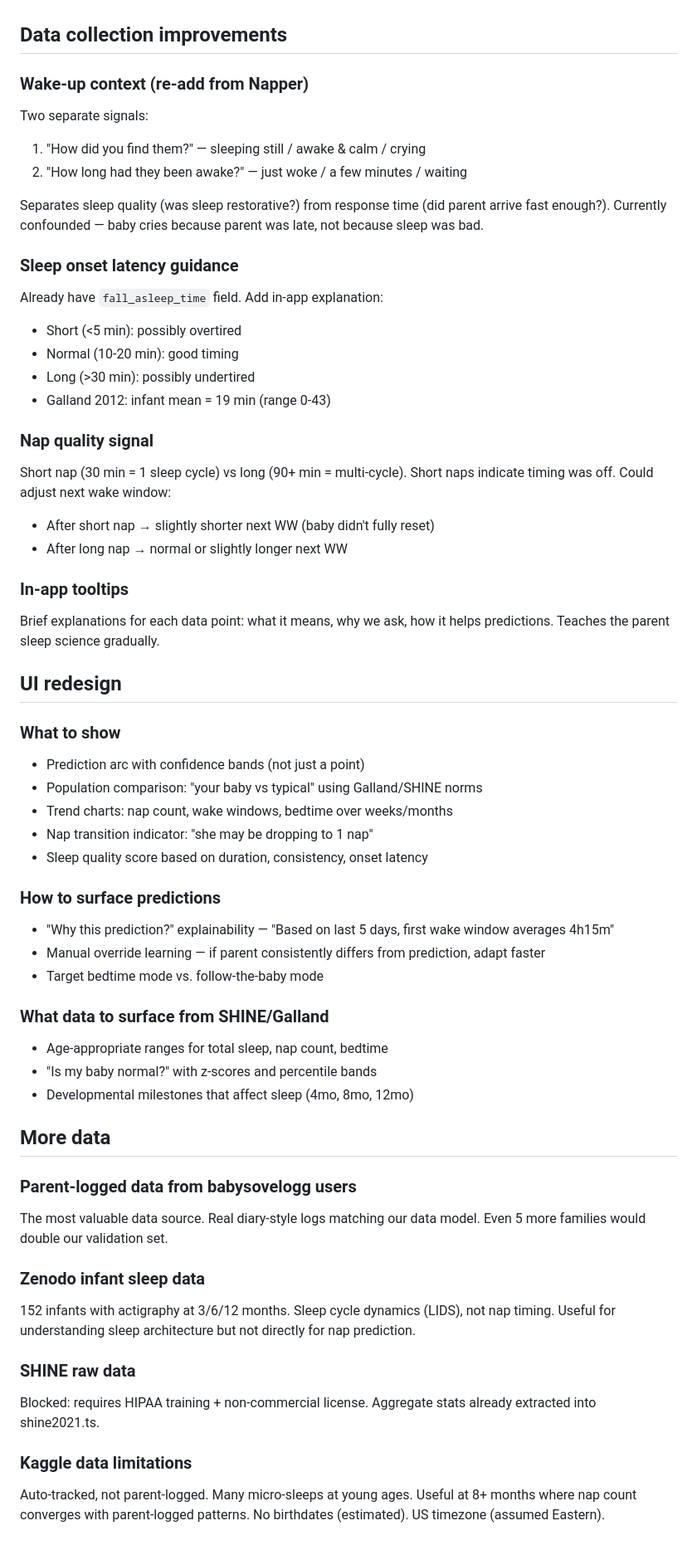
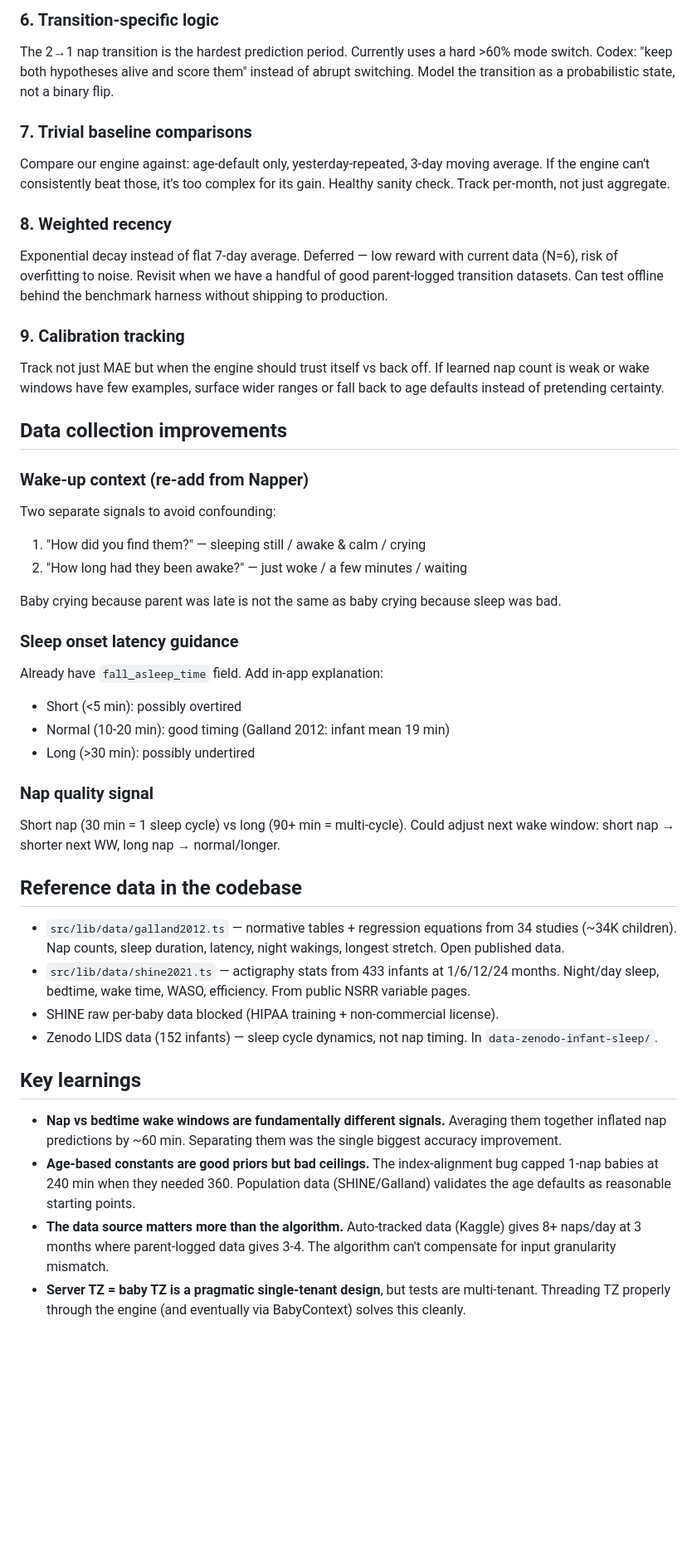
Before and after one commit to odinho/miniapps, a Markdown page: babysovelogg/docs/prediction-next-steps.md, the part around one of its changes. Shown at 83% size. GitHub-like rendering; blank space fills up the shorter version.

```diff
--- a/babysovelogg/docs/prediction-next-steps.md
+++ b/babysovelogg/docs/prediction-next-steps.md
@@ -37,69 +51,43 @@ baby's pattern is variable, narrower when consistent.
+### 6. Transition-specific logic
+The 2→1 nap transition is the hardest prediction period. Currently uses a hard >60% mode switch. Codex: "keep both hypotheses alive and score them" instead of abrupt switching. Model the transition as a probabilistic state, not a binary flip.
+
+### 7. Trivial baseline comparisons
+Compare our engine against: age-default only, yesterday-repeated, 3-day moving average. If the engine can't consistently beat those, it's too complex for its gain. Healthy sanity check. Track per-month, not just aggregate.
+
+### 8. Weighted recency
+Exponential decay instead of flat 7-day average. Deferred — low reward with current data (N=6), risk of overfitting to noise. Revisit when we have a handful of good parent-logged transition datasets. Can test offline behind the benchmark harness without shipping to production.
+
+### 9. Calibration tracking
+Track not just MAE but when the engine should trust itself vs back off. If learned nap count is weak or wake windows have few examples, surface wider ranges or fall back to age defaults instead of pretending certainty.
 
 ## Data collection improvements
 
 ### Wake-up context (re-add from Napper)
-Two separate signals:
+Two separate signals to avoid confounding:
 1. "How did you find them?" — sleeping still / awake & calm / crying
 2. "How long had they been awake?" — just woke / a few minutes / waiting
 
-Separates sleep quality (was sleep restorative?) from response time
-(did parent arrive fast enough?). Currently confounded — baby cries
-because parent was late, not because sleep was bad.
+Baby crying because parent was late is not the same as baby crying because sleep was bad.
 
 ### Sleep onset latency guidance
 Already have `fall_asleep_time` field. Add in-app explanation:
 - Short (<5 min): possibly overtired
-- Normal (10-20 min): good timing
+- Normal (10-20 min): good timing (Galland 2012: infant mean 19 min)
 - Long (>30 min): possibly undertired
-- Galland 2012: infant mean = 19 min (range 0-43)
 
 ### Nap quality signal
-Short nap (30 min = 1 sleep cycle) vs long (90+ min = multi-cycle).
-Short naps indicate timing was off. Could adjust next wake window:
-- After short nap → slightly shorter next WW (baby didn't fully reset)
-- After long nap → normal or slightly longer next WW
+Short nap (30 min = 1 sleep cycle) vs long (90+ min = multi-cycle). Could adjust next wake window: short nap → shorter next WW, long nap → normal/longer.
 
-### In-app tooltips
-Brief explanations for each data point: what it means, why we ask,
-how it helps predictions. Teaches the parent sleep science gradually.
+## Reference data in the codebase
 
-## UI redesign
+- `src/lib/data/galland2012.ts` — normative tables + regression equations from 34 studies (~34K children). Nap counts, sleep duration, latency, night wakings, longest stretch. Open published data.
+- `src/lib/data/shine2021.ts` — actigraphy stats from 433 infants at 1/6/12/24 months. Night/day sleep, bedtime, wake time, WASO, efficiency. From public NSRR variable pages.
+- SHINE raw per-baby data blocked (HIPAA training + non-commercial license).
+- Zenodo LIDS data (152 infants) — sleep cycle dynamics, not nap timing. In `data-zenodo-infant-sleep/`.
 
-### What to show
-- Prediction arc with confidence bands (not just a point)
-- Population comparison: "your baby vs typical" using Galland/SHINE norms
-- Trend charts: nap count, wake windows, bedtime over weeks/months
-- Nap transition indicator: "she may be dropping to 1 nap"
-- Sleep quality score based on duration, consistency, onset latency
+## Key learnings
 
-### How to surface predictions
-- "Why this prediction?" explainability — "Based on last 5 days, first
-  wake window averages 4h15m"
-- Manual override learning — if parent consistently differs from
-  prediction, adapt faster
-- Target bedtime mode vs. follow-the-baby mode
-
-### What data to surface from SHINE/Galland
-- Age-appropriate ranges for total sleep, nap count, bedtime
-- "Is my baby normal?" with z-scores and percentile bands
-- Developmental milestones that affect sleep (4mo, 8mo, 12mo)
-
-## More data
-
-### Parent-logged data from babysovelogg users
-The most valuable data source. Real diary-style logs matching our
-data model. Even 5 more families would double our validation set.
-
-### Zenodo infant sleep data
-152 infants with actigraphy at 3/6/12 months. Sleep cycle dynamics
-(LIDS), not nap timing. Useful for understanding sleep architecture
-but not directly for nap prediction.
-
-### SHINE raw data
-Blocked: requires HIPAA training + non-commercial license.
-Aggregate stats already extracted into shine2021.ts.
-
-### Kaggle data limitations
-Auto-tracked, not parent-logged. Many micro-sleeps at young ages.
-Useful at 8+ months where nap count converges with parent-logged
-patterns. No birthdates (estimated). US timezone (assumed Eastern).
+- **Nap vs bedtime wake windows are fundamentally different signals.** Averaging them together inflated nap predictions by ~60 min. Separating them was the single biggest accuracy improvement.
+- **Age-based constants are good priors but bad ceilings.** The index-alignment bug capped 1-nap babies at 240 min when they needed 360. Population data (SHINE/Galland) validates the age defaults as reasonable starting points.
+- **The data source matters more than the algorithm.** Auto-tracked data (Kaggle) gives 8+ naps/day at 3 months where parent-logged data gives 3-4. The algorithm can't compensate for input granularity mismatch.
+- **Server TZ = baby TZ is a pragmatic single-tenant design**, but tests are multi-tenant. Threading TZ properly through the engine (and eventually via BabyContext) solves this cleanly.
```
Also changed, not shown: other parts of babysovelogg/docs/prediction-next-steps.md (+41 -27 lines), babysovelogg/docs/architecture.md (+8 -4 lines).
